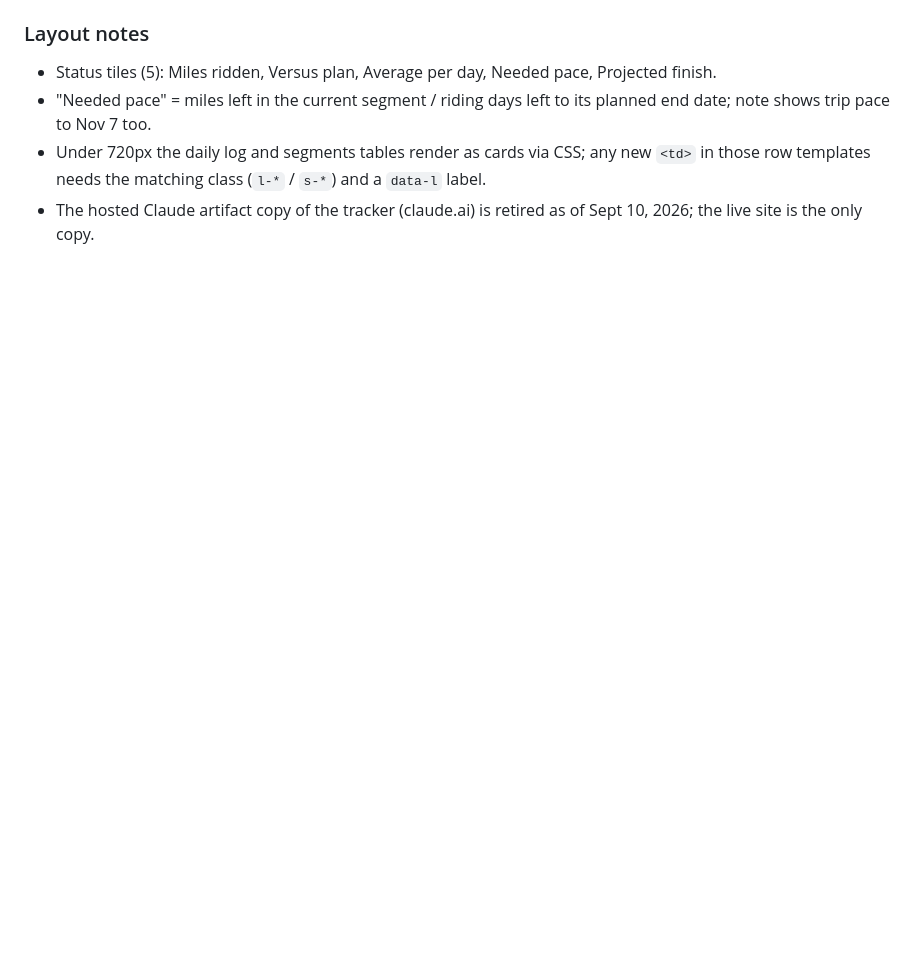
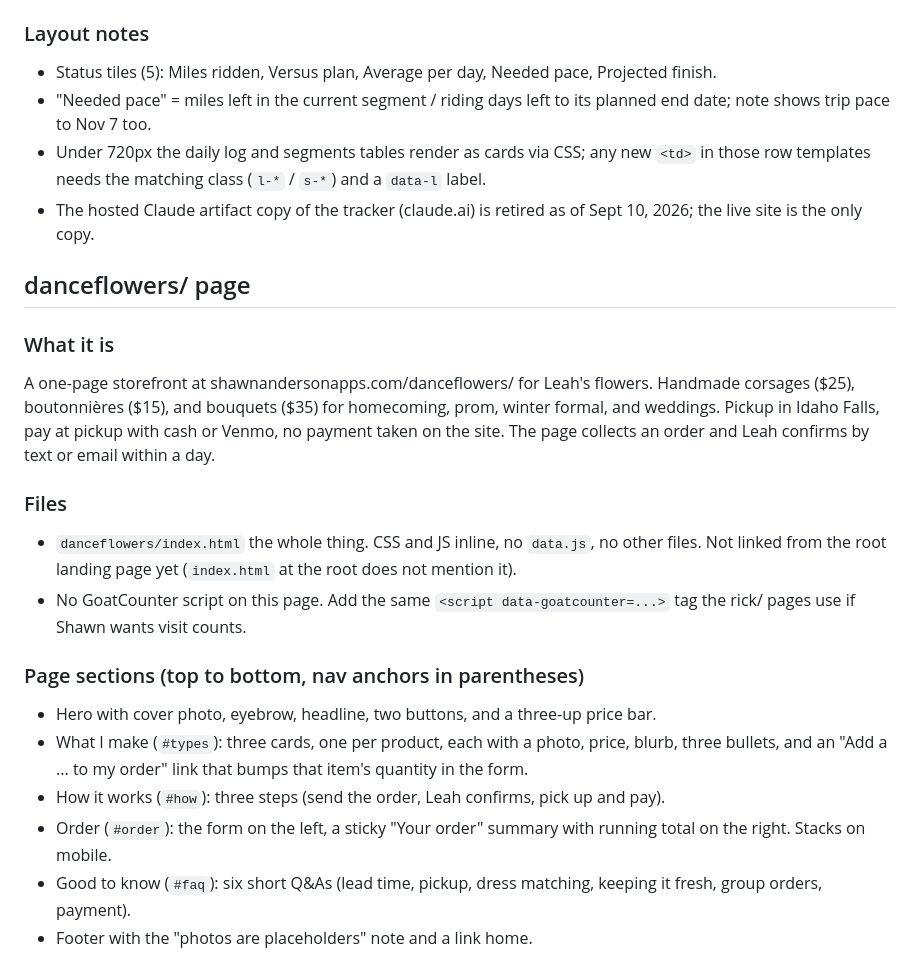
Before and after one commit to shawn3401/ShawnAndersonWebSite, a Markdown page: CLAUDE.md, the part around one of its changes. Drawn GitHub-style; blank space fills up the shorter version.

```diff
--- a/CLAUDE.md
+++ b/CLAUDE.md
@@ -57,3 +57,21 @@ Everything else at the root (`index.html`, etc.) is the personal landing site.
 - "Needed pace" = miles left in the current segment / riding days left to its planned end date; note shows trip pace to Nov 7 too.
 - Under 720px the daily log and segments tables render as cards via CSS; any new `<td>` in those row templates needs the matching class (`l-*` / `s-*`) and a `data-l` label.
 - The hosted Claude artifact copy of the tracker (claude.ai) is retired as of Sept 10, 2026; the live site is the only copy.
+
+## danceflowers/ page
+
+### What it is
+A one-page storefront at shawnandersonapps.com/danceflowers/ for Leah's flowers. Handmade corsages ($25), boutonnières ($15), and bouquets ($35) for homecoming, prom, winter formal, and weddings. Pickup in Idaho Falls, pay at pickup with cash or Venmo, no payment taken on the site. The page collects an order and Leah confirms by text or email within a day.
+
+### Files
+- `danceflowers/index.html` the whole thing. CSS and JS inline, no `data.js`, no other files. Not linked from the root landing page yet (`index.html` at the root does not mention it).
+- No GoatCounter script on this page. Add the same `<script data-goatcounter=...>` tag the rick/ pages use if Shawn wants visit counts.
+
+### Page sections (top to bottom, nav anchors in parentheses)
+- Hero with cover photo, eyebrow, headline, two buttons, and a three-up price bar.
+- What I make (`#types`): three cards, one per product, each with a photo, price, blurb, three bullets, and an "Add a ... to my order" link that bumps that item's quantity in the form.
+- How it works (`#how`): three steps (send the order, Leah confirms, pick up and pay).
+- Order (`#order`): the form on the left, a sticky "Your order" summary with running total on the right. Stacks on mobile.
+- Good to know (`#faq`): six short Q&As (lead time, pickup, dress matching, keeping it fresh, group orders, payment).
+- Footer with the "photos are placeholders" note and a link home.
+
```
Also changed, not shown: other parts of CLAUDE.md (+24 -1 lines).
